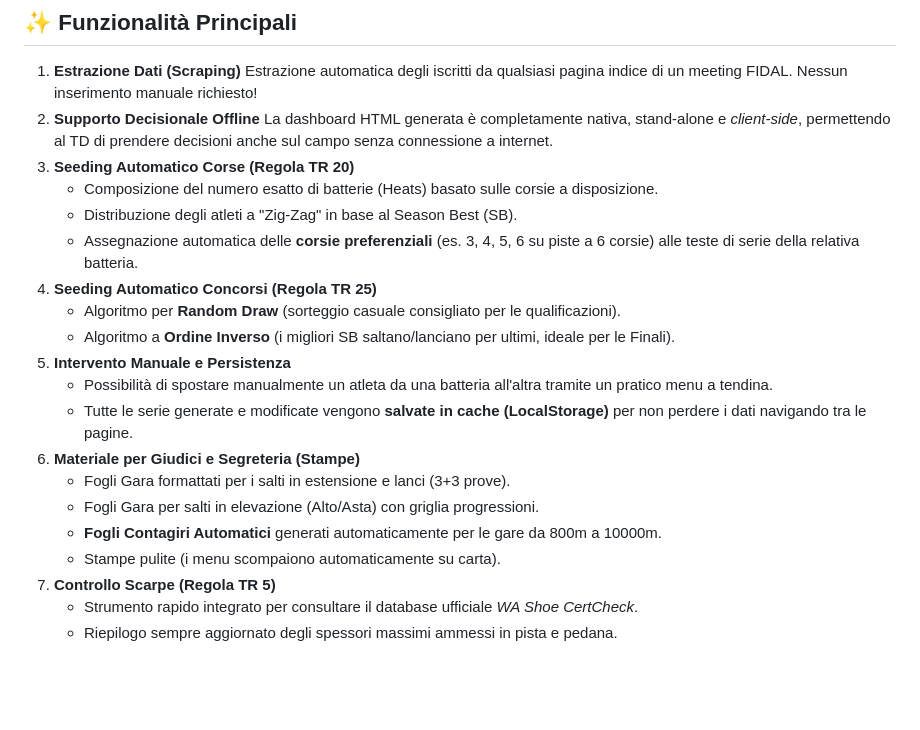
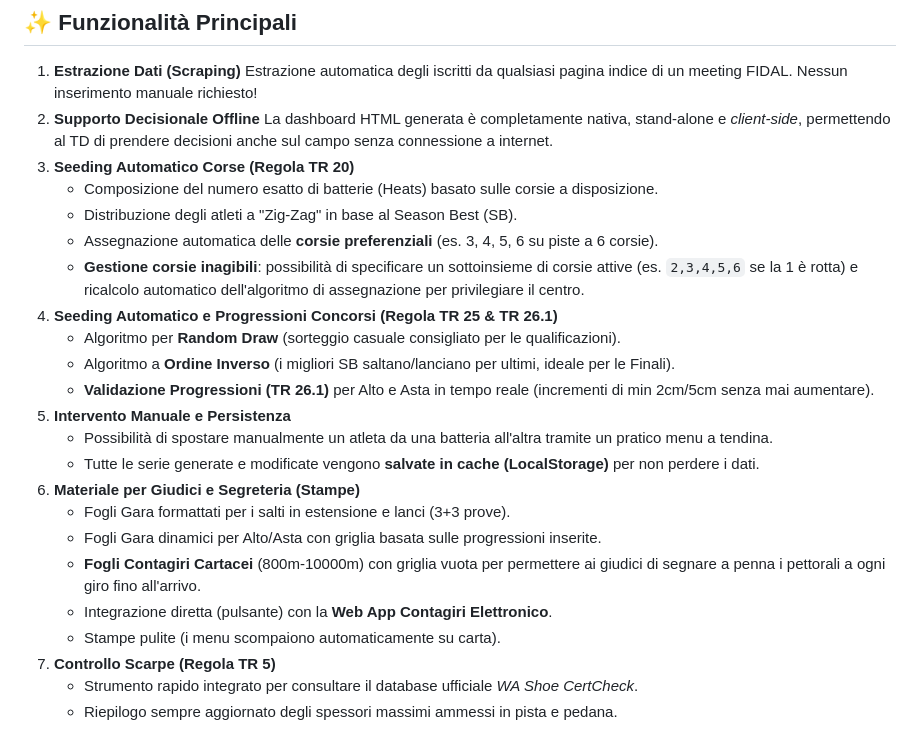
Before and after one commit to enigmista91/TecnicaldelegateWAGOLD, a Markdown page: README.md, the part around the change. Drawn GitHub-style; blank space fills up the shorter version.

Commit message:
Update README with latest TR20, TR26.1 and Lap Counter features

```diff
--- a/README.md
+++ b/README.md
@@ -11,17 +11,20 @@ Un'applicazione locale stand-alone progettata per supportare i Delegati Tecnici
 3. **Seeding Automatico Corse (Regola TR 20)**
    - Composizione del numero esatto di batterie (Heats) basato sulle corsie a disposizione.
    - Distribuzione degli atleti a "Zig-Zag" in base al Season Best (SB).
-   - Assegnazione automatica delle **corsie preferenziali** (es. 3, 4, 5, 6 su piste a 6 corsie) alle teste di serie della relativa batteria.
-4. **Seeding Automatico Concorsi (Regola TR 25)**
+   - Assegnazione automatica delle **corsie preferenziali** (es. 3, 4, 5, 6 su piste a 6 corsie).
+   - **Gestione corsie inagibili**: possibilità di specificare un sottoinsieme di corsie attive (es. `2,3,4,5,6` se la 1 è rotta) e ricalcolo automatico dell'algoritmo di assegnazione per privilegiare il centro.
+4. **Seeding Automatico e Progressioni Concorsi (Regola TR 25 & TR 26.1)**
    - Algoritmo per **Random Draw** (sorteggio casuale consigliato per le qualificazioni).
    - Algoritmo a **Ordine Inverso** (i migliori SB saltano/lanciano per ultimi, ideale per le Finali).
+   - **Validazione Progressioni (TR 26.1)** per Alto e Asta in tempo reale (incrementi di min 2cm/5cm senza mai aumentare).
 5. **Intervento Manuale e Persistenza**
     - Possibilità di spostare manualmente un atleta da una batteria all'altra tramite un pratico menu a tendina.
-    - Tutte le serie generate e modificate vengono **salvate in cache (LocalStorage)** per non perdere i dati navigando tra le pagine.
+    - Tutte le serie generate e modificate vengono **salvate in cache (LocalStorage)** per non perdere i dati.
 6. **Materiale per Giudici e Segreteria (Stampe)**
     - Fogli Gara formattati per i salti in estensione e lanci (3+3 prove).
-    - Fogli Gara per salti in elevazione (Alto/Asta) con griglia progressioni.
-    - **Fogli Contagiri Automatici** generati automaticamente per le gare da 800m a 10000m.
+    - Fogli Gara dinamici per Alto/Asta con griglia basata sulle progressioni inserite.
+    - **Fogli Contagiri Cartacei** (800m-10000m) con griglia vuota per permettere ai giudici di segnare a penna i pettorali a ogni giro fino all'arrivo.
+    - Integrazione diretta (pulsante) con la **Web App Contagiri Elettronico**.
     - Stampe pulite (i menu scompaiono automaticamente su carta).
 7. **Controllo Scarpe (Regola TR 5)**
     - Strumento rapido integrato per consultare il database ufficiale *WA Shoe CertCheck*.
```
